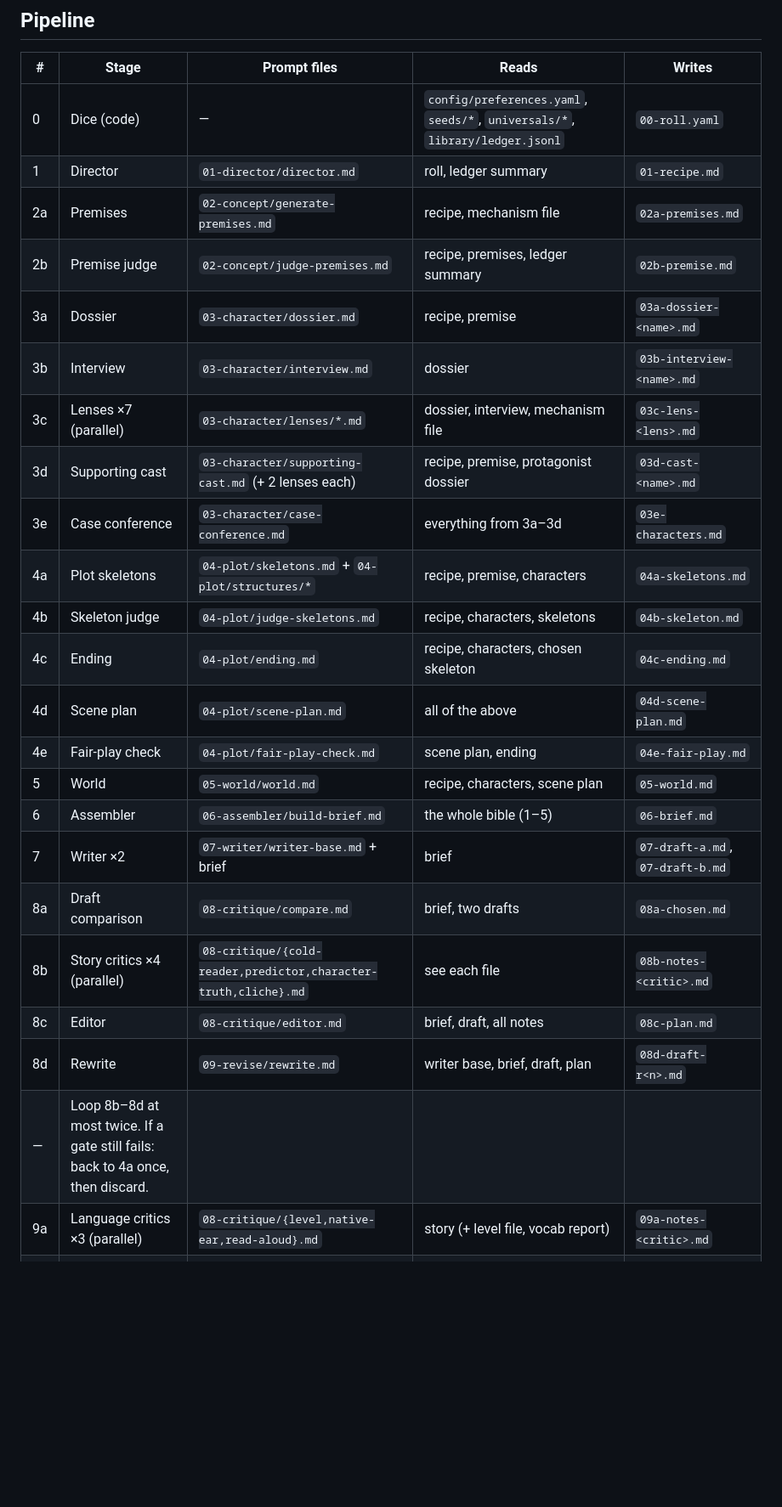
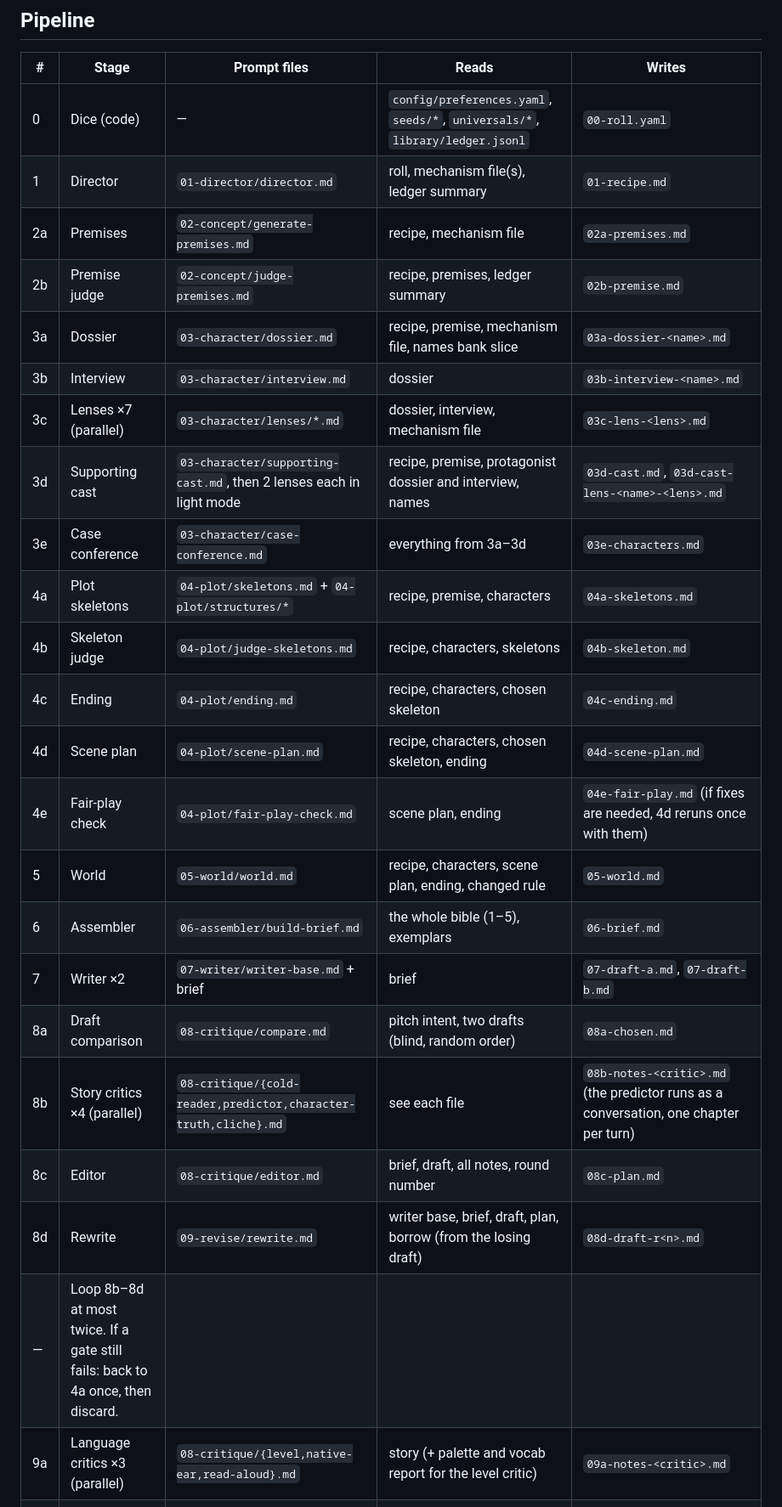
Before and after one commit to 0xKHA1ED/dutchy, a Markdown page: prompts/README.md, the part around one of its changes. Shown at 85% size. Rendered like a GitHub page; blank space fills up the shorter version.

Commit message:
Bring prompt tree README in line with stage inputs and outputs
Co-Authored-By: Claude Opus 5.5 <noreply@anthropic.com>
Claude-Session: https://claude.ai/code/session_01TAv4Dzf1Rv78SJBxffmqP8

```diff
--- a/prompts/README.md
+++ b/prompts/README.md
@@ -19,27 +19,27 @@ The design behind every file here was worked out in a series of design docs (qua
 | # | Stage | Prompt files | Reads | Writes |
 | --- | --- | --- | --- | --- |
 | 0 | Dice (code) | — | `config/preferences.yaml`, `seeds/*`, `universals/*`, `library/ledger.jsonl` | `00-roll.yaml` |
-| 1 | Director | `01-director/director.md` | roll, ledger summary | `01-recipe.md` |
+| 1 | Director | `01-director/director.md` | roll, mechanism file(s), ledger summary | `01-recipe.md` |
 | 2a | Premises | `02-concept/generate-premises.md` | recipe, mechanism file | `02a-premises.md` |
 | 2b | Premise judge | `02-concept/judge-premises.md` | recipe, premises, ledger summary | `02b-premise.md` |
-| 3a | Dossier | `03-character/dossier.md` | recipe, premise | `03a-dossier-<name>.md` |
+| 3a | Dossier | `03-character/dossier.md` | recipe, premise, mechanism file, names bank slice | `03a-dossier-<name>.md` |
 | 3b | Interview | `03-character/interview.md` | dossier | `03b-interview-<name>.md` |
 | 3c | Lenses ×7 (parallel) | `03-character/lenses/*.md` | dossier, interview, mechanism file | `03c-lens-<lens>.md` |
-| 3d | Supporting cast | `03-character/supporting-cast.md` (+ 2 lenses each) | recipe, premise, protagonist dossier | `03d-cast-<name>.md` |
+| 3d | Supporting cast | `03-character/supporting-cast.md`, then 2 lenses each in light mode | recipe, premise, protagonist dossier and interview, names | `03d-cast.md`, `03d-cast-lens-<name>-<lens>.md` |
 | 3e | Case conference | `03-character/case-conference.md` | everything from 3a–3d | `03e-characters.md` |
 | 4a | Plot skeletons | `04-plot/skeletons.md` + `04-plot/structures/*` | recipe, premise, characters | `04a-skeletons.md` |
 | 4b | Skeleton judge | `04-plot/judge-skeletons.md` | recipe, characters, skeletons | `04b-skeleton.md` |
 | 4c | Ending | `04-plot/ending.md` | recipe, characters, chosen skeleton | `04c-ending.md` |
-| 4d | Scene plan | `04-plot/scene-plan.md` | all of the above | `04d-scene-plan.md` |
-| 4e | Fair-play check | `04-plot/fair-play-check.md` | scene plan, ending | `04e-fair-play.md` |
-| 5 | World | `05-world/world.md` | recipe, characters, scene plan | `05-world.md` |
-| 6 | Assembler | `06-assembler/build-brief.md` | the whole bible (1–5) | `06-brief.md` |
+| 4d | Scene plan | `04-plot/scene-plan.md` | recipe, characters, chosen skeleton, ending | `04d-scene-plan.md` |
+| 4e | Fair-play check | `04-plot/fair-play-check.md` | scene plan, ending | `04e-fair-play.md` (if fixes are needed, 4d reruns once with them) |
+| 5 | World | `05-world/world.md` | recipe, characters, scene plan, ending, changed rule | `05-world.md` |
+| 6 | Assembler | `06-assembler/build-brief.md` | the whole bible (1–5), exemplars | `06-brief.md` |
 | 7 | Writer ×2 | `07-writer/writer-base.md` + brief | brief | `07-draft-a.md`, `07-draft-b.md` |
-| 8a | Draft comparison | `08-critique/compare.md` | brief, two drafts | `08a-chosen.md` |
-| 8b | Story critics ×4 (parallel) | `08-critique/{cold-reader,predictor,character-truth,cliche}.md` | see each file | `08b-notes-<critic>.md` |
-| 8c | Editor | `08-critique/editor.md` | brief, draft, all notes | `08c-plan.md` |
-| 8d | Rewrite | `09-revise/rewrite.md` | writer base, brief, draft, plan | `08d-draft-r<n>.md` |
+| 8a | Draft comparison | `08-critique/compare.md` | pitch intent, two drafts (blind, random order) | `08a-chosen.md` |
+| 8b | Story critics ×4 (parallel) | `08-critique/{cold-reader,predictor,character-truth,cliche}.md` | see each file | `08b-notes-<critic>.md` (the predictor runs as a conversation, one chapter per turn) |
+| 8c | Editor | `08-critique/editor.md` | brief, draft, all notes, round number | `08c-plan.md` |
+| 8d | Rewrite | `09-revise/rewrite.md` | writer base, brief, draft, plan, borrow (from the losing draft) | `08d-draft-r<n>.md` |
 | — | Loop 8b–8d at most twice. If a gate still fails: back to 4a once, then discard. | | | |
-| 9a | Language critics ×3 (parallel) | `08-critique/{level,native-ear,read-aloud}.md` | story (+ level file, vocab report) | `09a-notes-<critic>.md` |
+| 9a | Language critics ×3 (parallel) | `08-critique/{level,native-ear,read-aloud}.md` | story (+ palette and vocab report for the level critic) | `09a-notes-<critic>.md` |
 | 9b | Language pass | `09-revise/language-pass.md` | story, language notes | `09b-story.md` |
 | 9c | French cold re-read | `08-critique/cold-reread.md` | final story only | `09c-reread.md` |
```
Also changed, not shown: other parts of prompts/README.md (+3 -3 lines).
